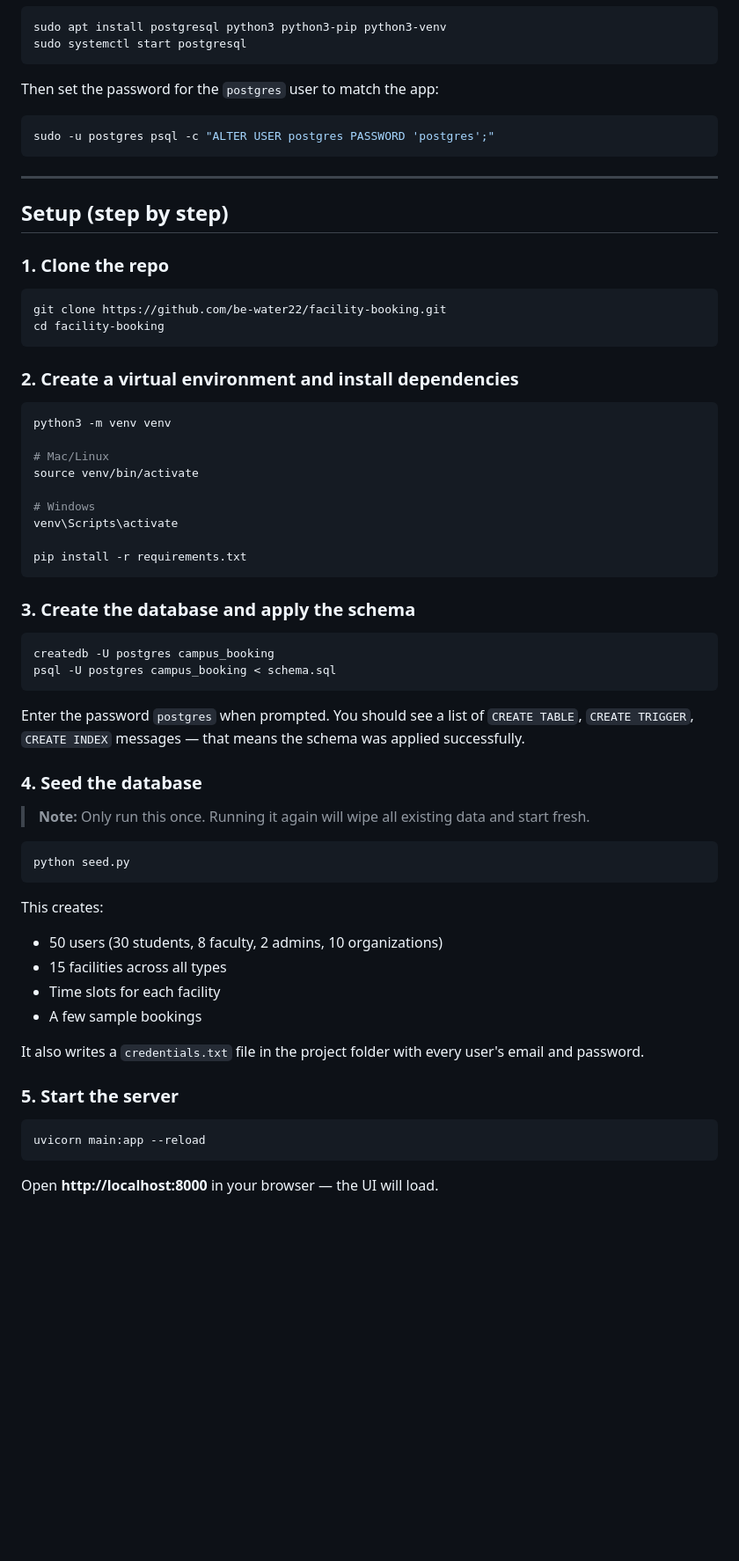
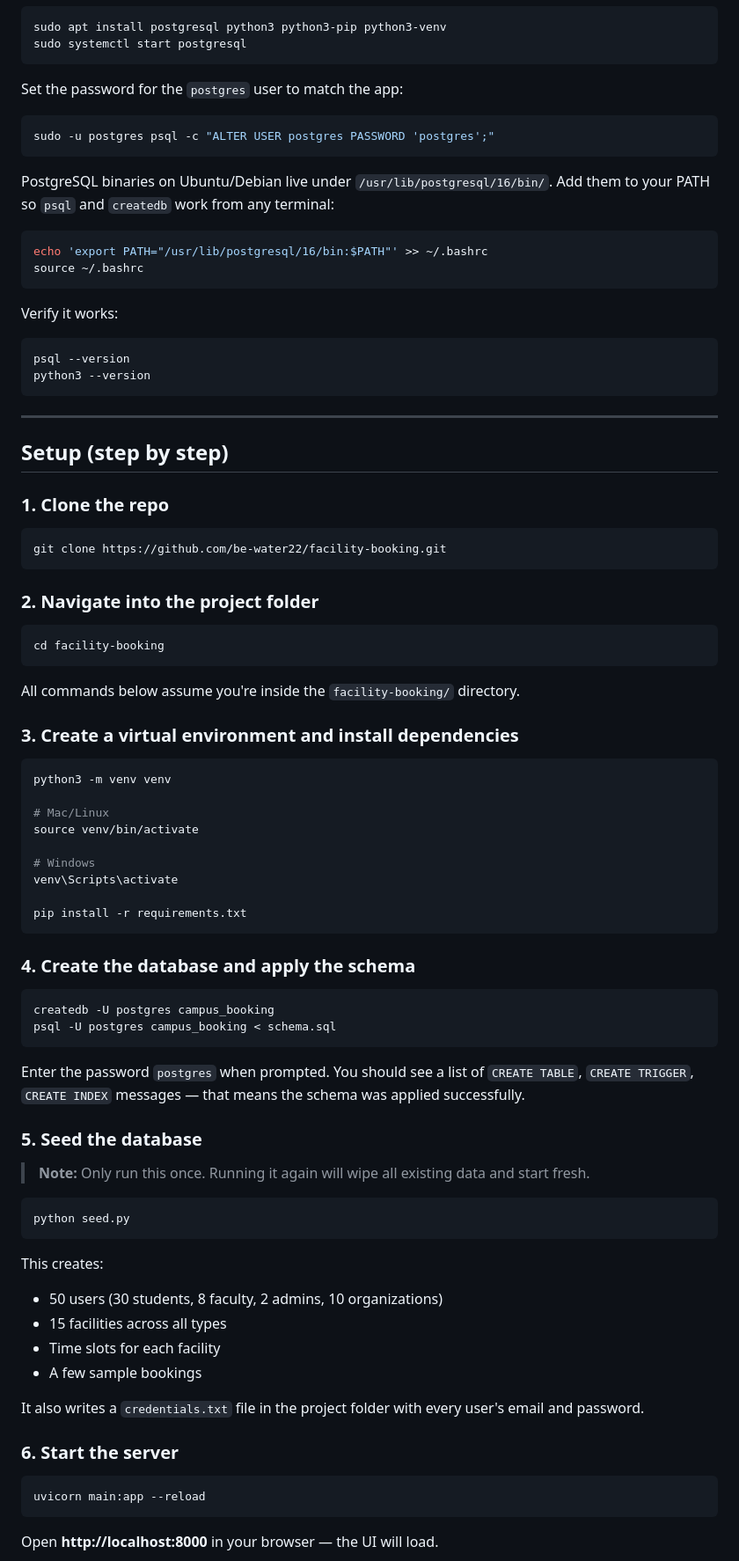
Before and after one commit to be-water22/facility-booking, a Markdown page: README.md, the part around one of its changes. Shown at 88% size. Rendered like a GitHub page; blank space fills up the shorter version.

Commit message:
docs: refine README — drop reset section, link tests to TESTING.md, add Linux PATH, split clone/cd, drop redundant Mac image and TablePlus table

````diff
--- a/README.md
+++ b/README.md
@@ -83,9 +83,22 @@ sudo apt install postgresql python3 python3-pip python3-venv
 sudo systemctl start postgresql
 ```
 
-Then set the password for the `postgres` user to match the app:
+Set the password for the `postgres` user to match the app:
 ```bash
 sudo -u postgres psql -c "ALTER USER postgres PASSWORD 'postgres';"
+```
+
+PostgreSQL binaries on Ubuntu/Debian live under `/usr/lib/postgresql/16/bin/`. Add them to your PATH so `psql` and `createdb` work from any terminal:
+
+```bash
+echo 'export PATH="/usr/lib/postgresql/16/bin:$PATH"' >> ~/.bashrc
+source ~/.bashrc
+```
+
+Verify it works:
+```bash
+psql --version
+python3 --version
 ```
 
 ---
@@ -96,10 +109,17 @@ sudo -u postgres psql -c "ALTER USER postgres PASSWORD 'postgres';"
 
 ```bash
 git clone https://github.com/be-water22/facility-booking.git
+```
+
+### 2. Navigate into the project folder
+
+```bash
 cd facility-booking
 ```
 
-### 2. Create a virtual environment and install dependencies
+All commands below assume you're inside the `facility-booking/` directory.
+
+### 3. Create a virtual environment and install dependencies
 
 ```bash
 python3 -m venv venv
@@ -113,7 +133,7 @@ venv\Scripts\activate
 pip install -r requirements.txt
 ```
 
-### 3. Create the database and apply the schema
+### 4. Create the database and apply the schema
 
 ```bash
 createdb -U postgres campus_booking
@@ -122,7 +142,7 @@ psql -U postgres campus_booking < schema.sql
 
 Enter the password `postgres` when prompted. You should see a list of `CREATE TABLE`, `CREATE TRIGGER`, `CREATE INDEX` messages — that means the schema was applied successfully.
 
-### 4. Seed the database
+### 5. Seed the database
 
 > **Note:** Only run this once. Running it again will wipe all existing data and start fresh.
 
@@ -138,7 +158,7 @@ This creates:
 
 It also writes a `credentials.txt` file in the project folder with every user's email and password.
 
-### 5. Start the server
+### 6. Start the server
 
 ```bash
 uvicorn main:app --reload
````
Also changed, not shown: other parts of README.md (+1 -26 lines).
